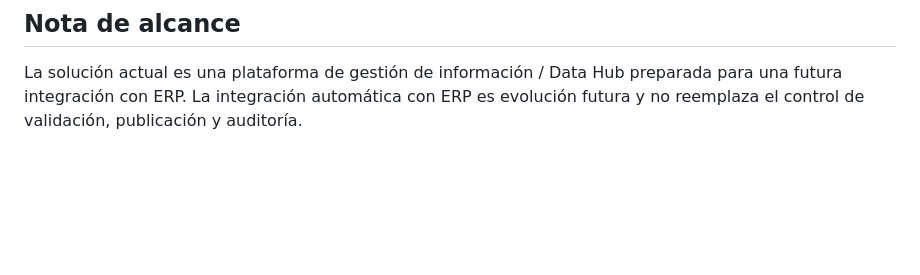
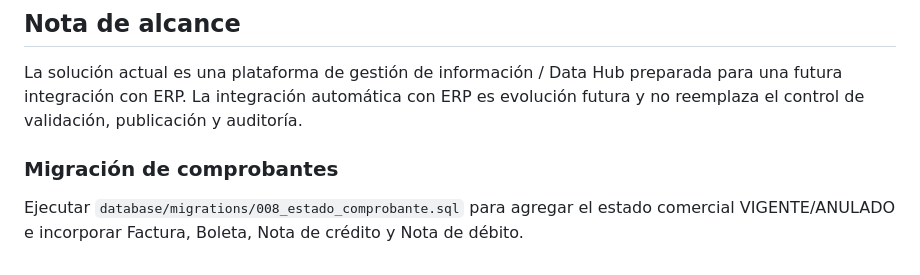
Before and after one commit to AzkeelGuty/bayer-pucchun-web, a Markdown page: README.md, the part around the change. Rendered like a GitHub page; blank space fills up the shorter version.

Commit message:
docs: indicar migración 008

```diff
--- a/README.md
+++ b/README.md
@@ -116,3 +116,7 @@ feature/* -> Pull Request -> develop -> pruebas -> Pull Request -> main
 ## Nota de alcance
 
 La solución actual es una plataforma de gestión de información / Data Hub preparada para una futura integración con ERP. La integración automática con ERP es evolución futura y no reemplaza el control de validación, publicación y auditoría.
+
+
+### Migración de comprobantes
+Ejecutar `database/migrations/008_estado_comprobante.sql` para agregar el estado comercial VIGENTE/ANULADO e incorporar Factura, Boleta, Nota de crédito y Nota de débito.
```
